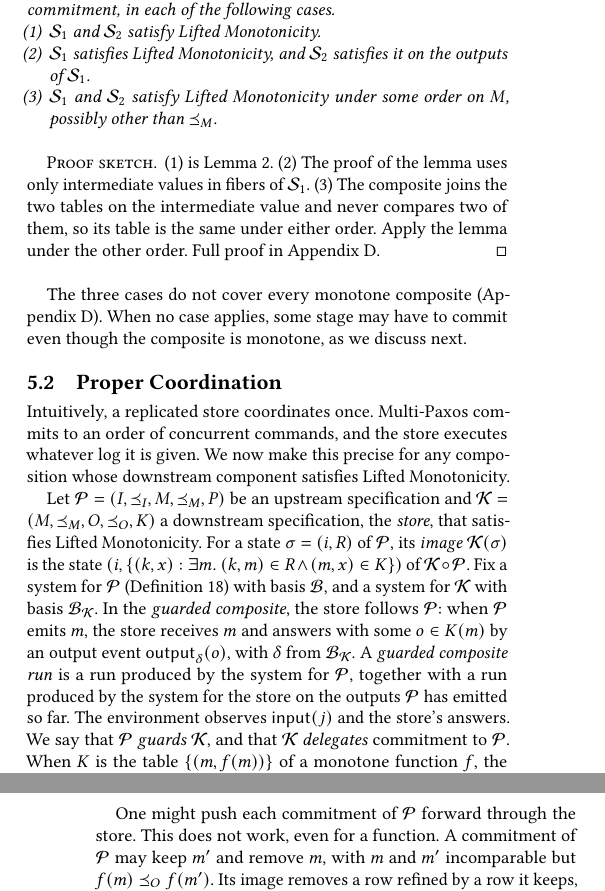
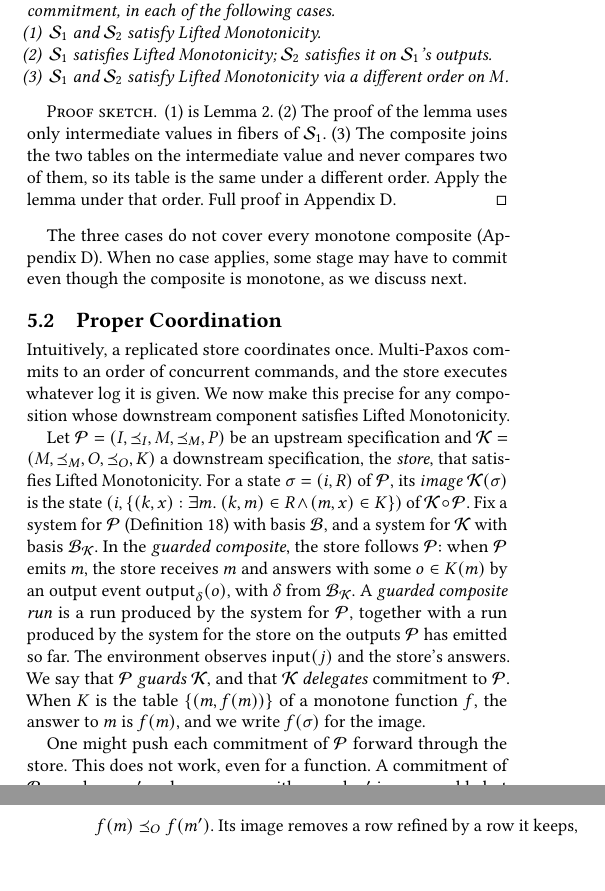
Before and after one commit to jhellerstein/coord-criterion, a LaTeX document (main.tex, which reads sections/composition.tex): two parts of the columns of pages 12 and 13 of 31, joined at a grey line, cut so that both start at the same text, the shorter picture padded with empty space. Compiled offline with pdfLaTeX.

Commit message:
further tightening of Composite CALM

```diff
--- a/sections/composition.tex
+++ b/sections/composition.tex
@@ -105,10 +105,10 @@ The composite $S_2\circ S_1$ satisfies Lifted Monotonicity, and so is
 consistent and needs no commitment, in each of the following cases.
 \begin{enumerate}
   \item $\Spec_1$ and $\Spec_2$ satisfy Lifted Monotonicity.
-  \item $\Spec_1$ satisfies Lifted Monotonicity, and $\Spec_2$ satisfies it on
-        the outputs of $\Spec_1$.
-  \item $\Spec_1$ and $\Spec_2$ satisfy Lifted Monotonicity under some order
-        on $M$, possibly other than $\preceq_M$.
+  \item $\Spec_1$ satisfies Lifted Monotonicity; $\Spec_2$ satisfies it on
+        $\Spec_1$'s outputs.
+  \item $\Spec_1$ and $\Spec_2$ satisfy Lifted Monotonicity via a different order
+        on $M$.
 \end{enumerate}
 \end{proposition}
 
@@ -116,7 +116,7 @@ consistent and needs no commitment, in each of the following cases.
 (1) is Lemma~\ref{lem:composition}.  (2) The proof of the lemma uses only
 intermediate values in fibers of $\Spec_1$.  (3) The composite joins the two
 tables on the intermediate value and never compares two of them, so its table
-is the same under either order.  Apply the lemma under the other order.  Full
+is the same under a different order.  Apply the lemma under that order.  Full
 proof in Appendix~\ref{app:composition}.
 \end{proof}
 
```
